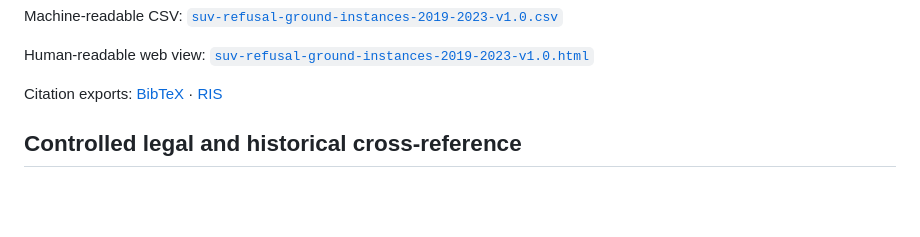
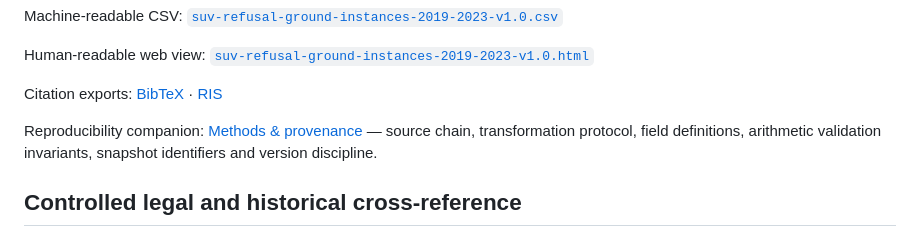
Before and after one commit to makimmigration/mak-immigration-rule-archive, a Markdown page: suv-refusal-ground-instances-2019-2023-v1.0.md, the part around the change. GitHub-like rendering; blank space fills up the shorter version.

Commit message:
Expose reproducibility companion from SUV canonical reference

```diff
--- a/suv-refusal-ground-instances-2019-2023-v1.0.md
+++ b/suv-refusal-ground-instances-2019-2023-v1.0.md
@@ -48,6 +48,8 @@ Machine-readable CSV: [`suv-refusal-ground-instances-2019-2023-v1.0.csv`](suv-re
 Human-readable web view: [`suv-refusal-ground-instances-2019-2023-v1.0.html`](suv-refusal-ground-instances-2019-2023-v1.0.html)
 
 Citation exports: [BibTeX](suv-refusal-ground-instances-2019-2023-v1.0.bib) · [RIS](suv-refusal-ground-instances-2019-2023-v1.0.ris)
+
+Reproducibility companion: [Methods & provenance](suv-refusal-ground-instances-2019-2023-v1.0-methods.html) — source chain, transformation protocol, field definitions, arithmetic validation invariants, snapshot identifiers and version discipline.
 
 ## Controlled legal and historical cross-reference
 
```
